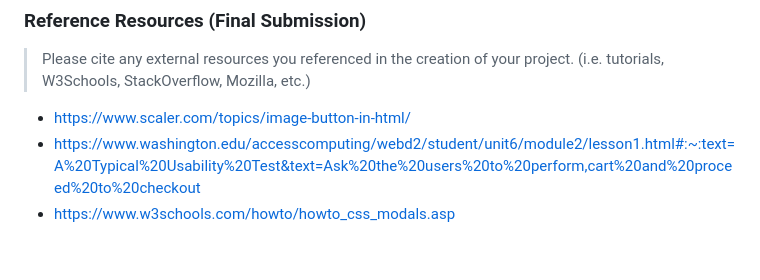
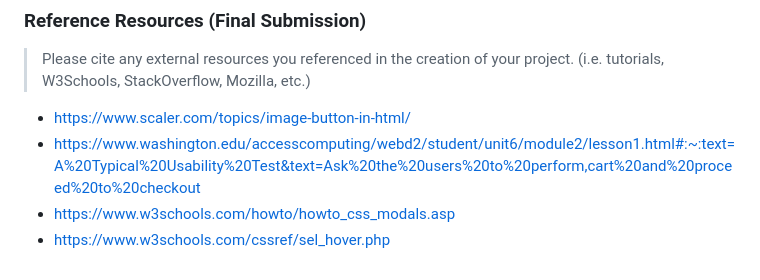
Before and after one commit to ed-conte/cornell-irt-website, a Markdown page: design-plan/design-journey.md, the part around the change. GitHub-like rendering.

Commit message:
Reference Resources

```diff
--- a/design-plan/design-journey.md
+++ b/design-plan/design-journey.md
@@ -1305,3 +1305,4 @@ TODO: explain the revisions to your website from user testing
 - https://www.scaler.com/topics/image-button-in-html/
 - https://www.washington.edu/accesscomputing/webd2/student/unit6/module2/lesson1.html#:~:text=A%20Typical%20Usability%20Test&text=Ask%20the%20users%20to%20perform,cart%20and%20proceed%20to%20checkout
 - https://www.w3schools.com/howto/howto_css_modals.asp
+- https://www.w3schools.com/cssref/sel_hover.php
```
